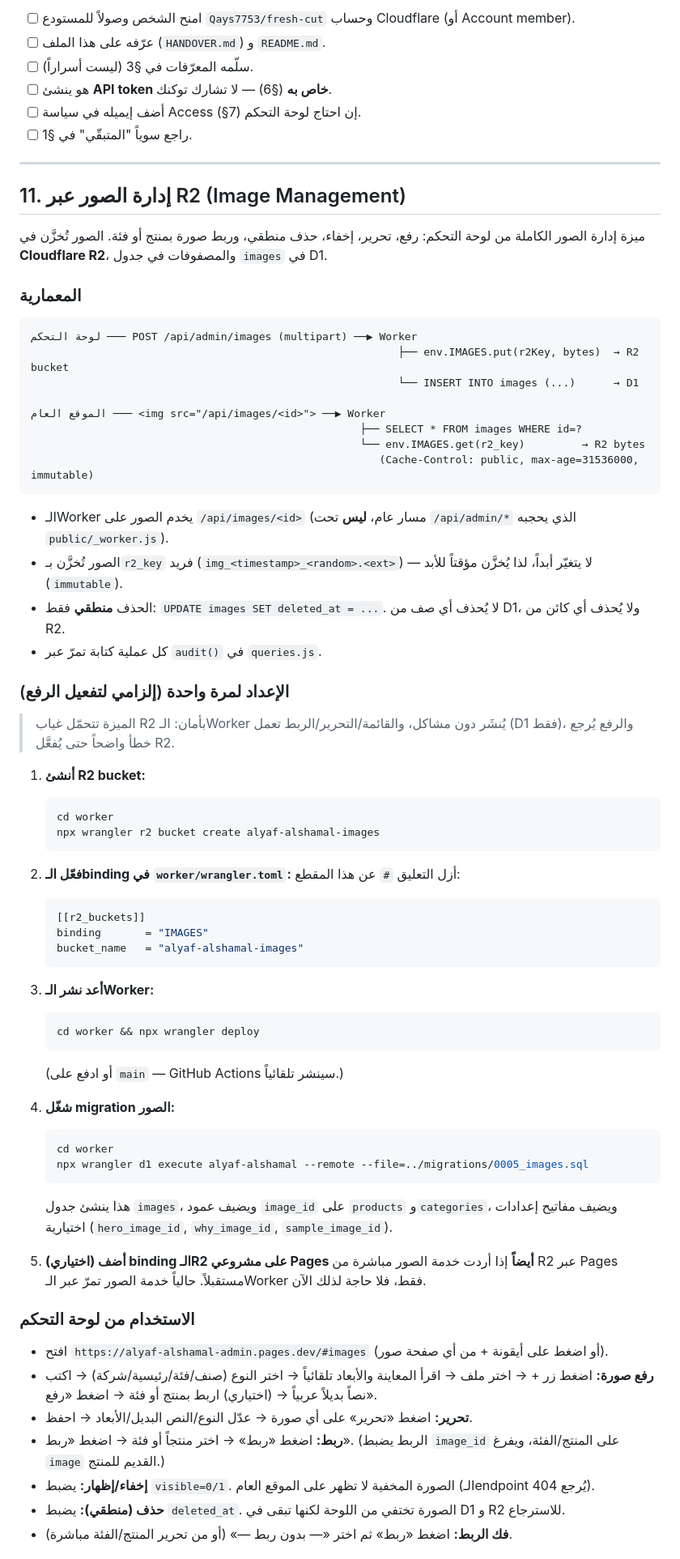
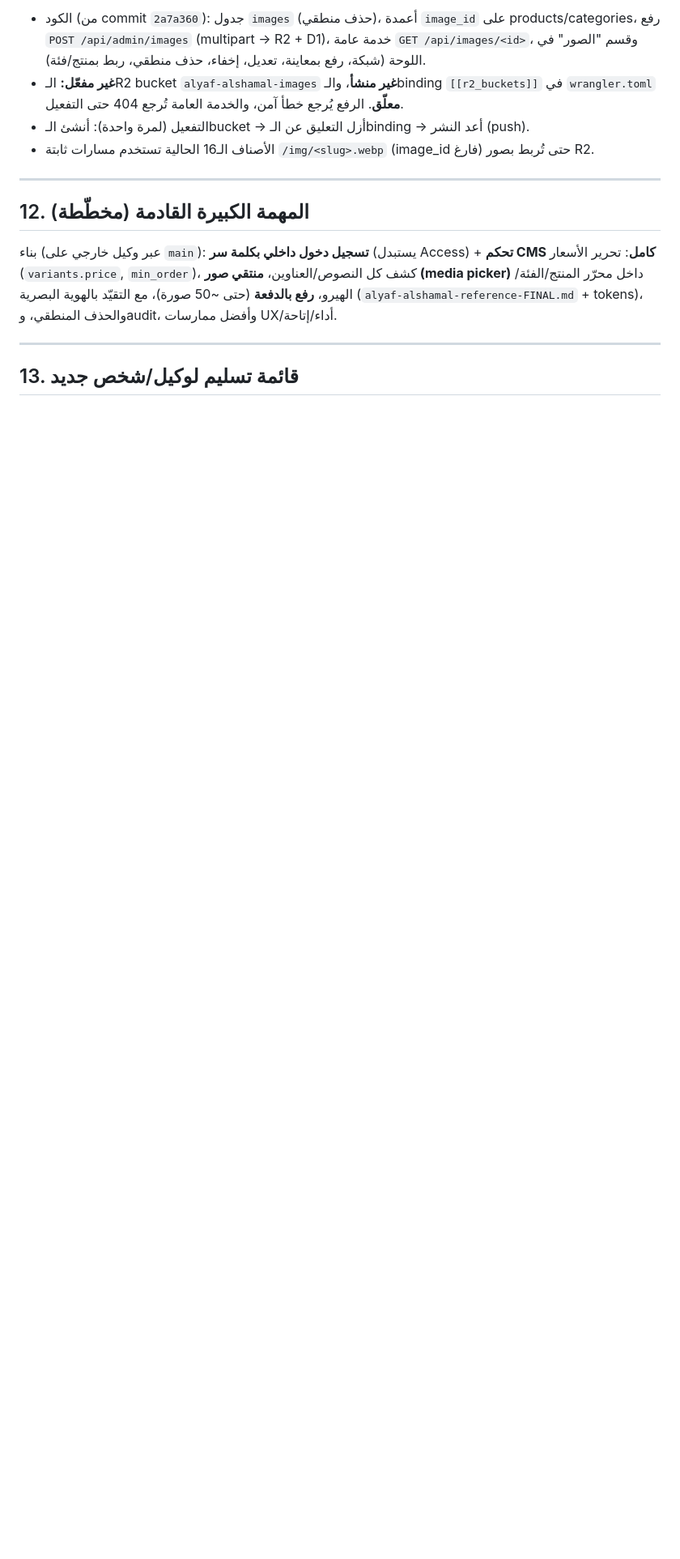
Before and after one commit to Qays7753/fresh-cut, a Markdown page: HANDOVER.md, the part around one of its changes. Shown at 81% size. GitHub-like rendering; blank space fills up the shorter version.

````diff
--- a/HANDOVER.md
+++ b/HANDOVER.md
@@ -185,74 +164,23 @@ DELETE FROM audit_log WHERE actor='debug';
 
-- [ ] امنح الشخص وصولاً للمستودع `Qays7753/fresh-cut` وحساب Cloudflare (أو Account member).
-- [ ] عرّفه على هذا الملف (`HANDOVER.md`) و `README.md`.
-- [ ] سلّمه المعرّفات في §3 (ليست أسراراً).
-- [ ] هو ينشئ **API token خاص به** (§6) — لا تشارك توكنك.
-- [ ] أضف إيميله في سياسة Access (§7) إن احتاج لوحة التحكم.
-- [ ] راجع سوياً "المتبقّي" في §1.
+- الكود (من commit `2a7a360`): جدول `images` (حذف منطقي)، أعمدة `image_id` على products/categories،
+  رفع `POST /api/admin/images` (multipart → R2 + D1)، خدمة عامة `GET /api/images/<id>`، وقسم
+  "الصور" في اللوحة (شبكة، رفع بمعاينة، تعديل، إخفاء، حذف منطقي، ربط بمنتج/فئة).
+- **غير مفعّل:** الـR2 bucket `alyaf-alshamal-images` **غير منشأ**، والـbinding `[[r2_buckets]]`
+  في `wrangler.toml` **معلّق**. الرفع يُرجع خطأ آمن، والخدمة العامة تُرجع 404 حتى التفعيل.
+- التفعيل (لمرة واحدة): أنشئ الـbucket → أزل التعليق عن الـbinding → أعد النشر (push).
+- الأصناف الـ16 الحالية تستخدم مسارات ثابتة `/img/<slug>.webp` (image_id فارغ) حتى تُربط بصور R2.
 
 ---
 
-## 11. إدارة الصور عبر R2 (Image Management)
+## 12. المهمة الكبيرة القادمة (مخطّطة)
 
-ميزة إدارة الصور الكاملة من لوحة التحكم: رفع، تحرير، إخفاء، حذف منطقي، وربط صورة بمنتج أو فئة. الصور تُخزَّن في **Cloudflare R2**، والمصفوفات في جدول `images` في D1.
+بناء (عبر وكيل خارجي على `main`): **تسجيل دخول داخلي بكلمة سر** (يستبدل Access) +
+**تحكم CMS كامل**: تحرير الأسعار (`variants.price`, `min_order`)، كشف كل النصوص/العناوين،
+**منتقي صور (media picker)** داخل محرّر المنتج/الفئة/الهيرو، **رفع بالدفعة** (حتى ~50 صورة)،
+مع التقيّد بالهوية البصرية (`alyaf-alshamal-reference-FINAL.md` + tokens)، والحذف المنطقي،
+وaudit، وأفضل ممارسات UX/أداء/إتاحة.
 
-### المعمارية
+---
 
-```
-لوحة التحكم ─── POST /api/admin/images (multipart) ──▶ Worker
-                                                          ├── env.IMAGES.put(r2Key, bytes)  → R2 bucket
-                                                          └── INSERT INTO images (...)      → D1
+## 13. قائمة تسليم لوكيل/شخص جديد
 
-الموقع العام ─── <img src="/api/images/<id>"> ──▶ Worker
-                                                    ├── SELECT * FROM images WHERE id=?
-                                                    └── env.IMAGES.get(r2_key)         → R2 bytes
-                                                       (Cache-Control: public, max-age=31536000, immutable)
-```
-
-- الـWorker يخدم الصور على `/api/images/<id>` (مسار عام، **ليس** تحت `/api/admin/*` الذي يحجبه `public/_worker.js`).
-- الصور تُخزَّن بـ`r2_key` فريد (`img_<timestamp>_<random>.<ext>`) — لا يتغيّر أبداً، لذا يُخزَّن مؤقتاً للأبد (`immutable`).
-- الحذف **منطقي** فقط: `UPDATE images SET deleted_at = ...`. لا يُحذف أي صف من D1، ولا يُحذف أي كائن من R2.
-- كل عملية كتابة تمرّ عبر `audit()` في `queries.js`.
-
-### الإعداد لمرة واحدة (إلزامي لتفعيل الرفع)
-
-> الميزة تتحمّل غياب R2 بأمان: الـWorker يُنشَر دون مشاكل، والقائمة/التحرير/الربط تعمل (D1 فقط)، والرفع يُرجع خطأ واضحاً حتى يُفعَّل R2.
-
-1. **أنشئ R2 bucket:**
-   ```bash
-   cd worker
-   npx wrangler r2 bucket create alyaf-alshamal-images
-   ```
-
-2. **فعّل الـbinding في `worker/wrangler.toml`:** أزل التعليق `#` عن هذا المقطع:
-   ```toml
-   [[r2_buckets]]
-   binding       = "IMAGES"
-   bucket_name   = "alyaf-alshamal-images"
-   ```
-
-3. **أعد نشر الـWorker:**
-   ```bash
-   cd worker && npx wrangler deploy
-   ```
-   (أو ادفع على `main` — GitHub Actions سينشر تلقائياً.)
-
-4. **شغّل migration الصور:**
-   ```bash
-   cd worker
-   npx wrangler d1 execute alyaf-alshamal --remote --file=../migrations/0005_images.sql
-   ```
-   هذا ينشئ جدول `images`، ويضيف عمود `image_id` على `products` و`categories`، ويضيف مفاتيح إعدادات اختيارية (`hero_image_id`, `why_image_id`, `sample_image_id`).
-
-5. **(اختياري) أضف binding الـR2 على مشروعي Pages أيضاً** إذا أردت خدمة الصور مباشرة من R2 عبر Pages مستقبلاً. حالياً خدمة الصور تمرّ عبر الـWorker فقط، فلا حاجة لذلك الآن.
-
-### الاستخدام من لوحة التحكم
-
-- افتح `https://alyaf-alshamal-admin.pages.dev/#images` (أو اضغط على أيقونة + من أي صفحة صور).
-- **رفع صورة:** اضغط زر + → اختر ملف → اقرأ المعاينة والأبعاد تلقائياً → اختر النوع (صنف/فئة/رئيسية/شركة) → اكتب نصاً بديلاً عربياً → (اختياري) اربط بمنتج أو فئة → اضغط «رفع».
-- **تحرير:** اضغط «تحرير» على أي صورة → عدّل النوع/النص البديل/الأبعاد → احفظ.
-- **ربط:** اضغط «ربط» → اختر منتجاً أو فئة → اضغط «ربط». (الربط يضبط `image_id` على المنتج/الفئة، ويفرغ `image` القديم للمنتج.)
-- **إخفاء/إظهار:** يضبط `visible=0/1`. الصورة المخفية لا تظهر على الموقع العام (الـendpoint يُرجع 404).
-- **حذف (منطقي):** يضبط `deleted_at`. الصورة تختفي من اللوحة لكنها تبقى في D1 و R2 للاسترجاع.
-- **فك الربط:** اضغط «ربط» ثم اختر «— بدون ربط —» (أو من تحرير المنتج/الفئة مباشرة).
-
````
Also changed, not shown: other parts of HANDOVER.md (+123 -153 lines).
